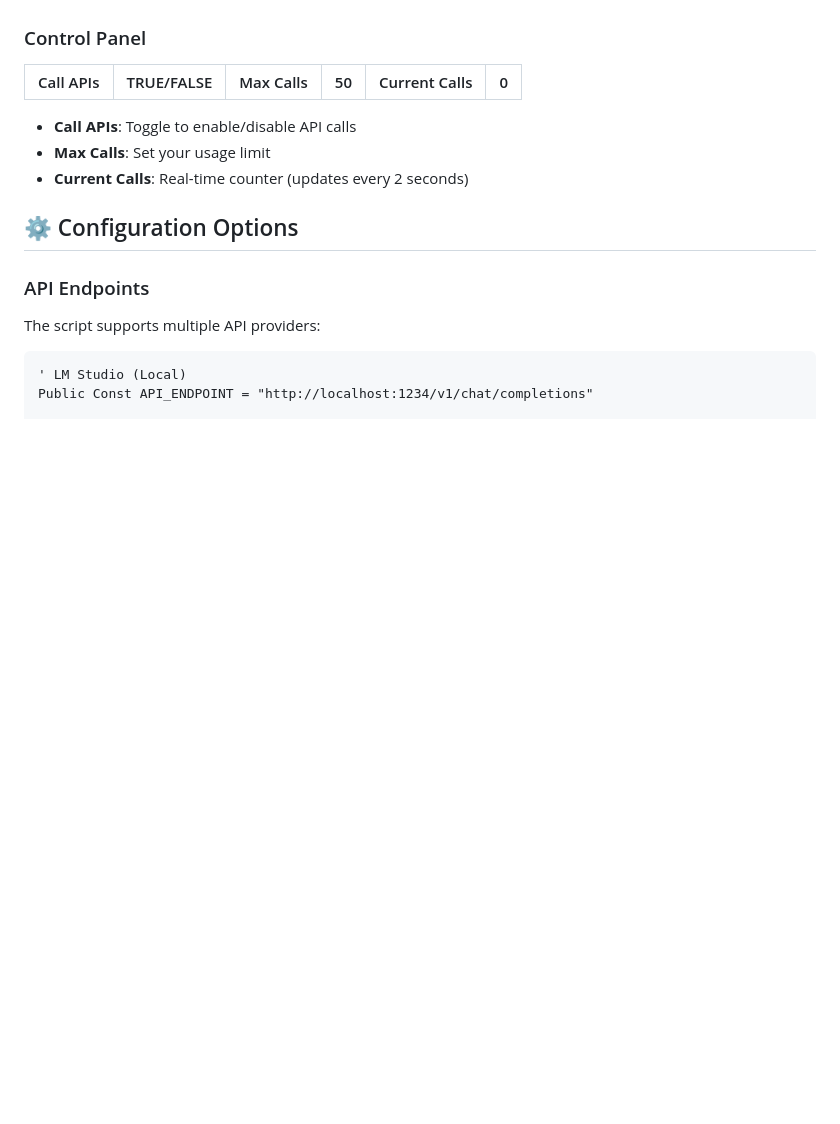
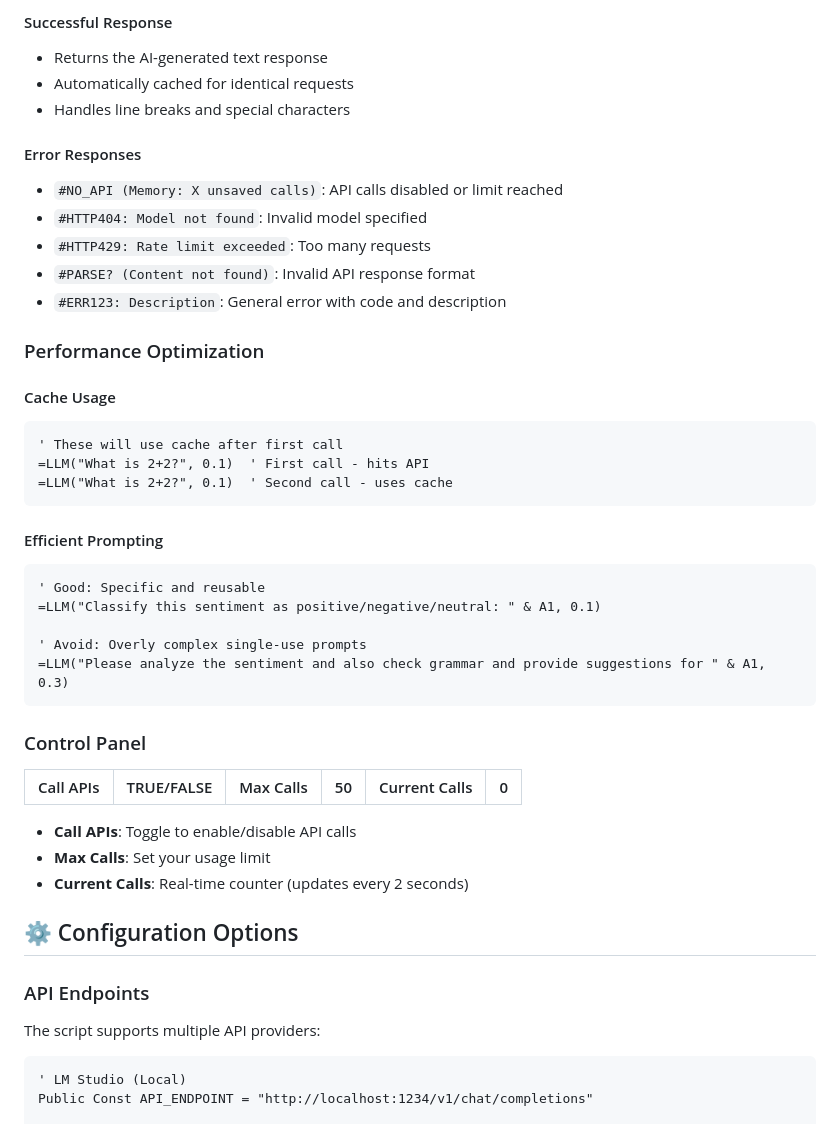
Before and after one commit to vcentea/Data_Analyses, a Markdown page: README.md, the part around the change printed below. GitHub-like rendering; blank space fills up the shorter version.

Commit message:
Add comprehensive LLM function reference with syntax, parameters, examples, and optimization tips

````diff
--- a/README.md
+++ b/README.md
@@ -72,3 +139,32 @@ Public Const DEFAULT_MODEL = "mistral-small-3.1-24b-instruct-2503"
+#### Successful Response
+- Returns the AI-generated text response
+- Automatically cached for identical requests
+- Handles line breaks and special characters
+
+#### Error Responses
+- `#NO_API (Memory: X unsaved calls)`: API calls disabled or limit reached
+- `#HTTP404: Model not found`: Invalid model specified
+- `#HTTP429: Rate limit exceeded`: Too many requests
+- `#PARSE? (Content not found)`: Invalid API response format
+- `#ERR123: Description`: General error with code and description
+
+### Performance Optimization
+
+#### Cache Usage
+```excel
+' These will use cache after first call
+=LLM("What is 2+2?", 0.1)  ' First call - hits API
+=LLM("What is 2+2?", 0.1)  ' Second call - uses cache
+```
+
+#### Efficient Prompting
+```excel
+' Good: Specific and reusable
+=LLM("Classify this sentiment as positive/negative/neutral: " & A1, 0.1)
+
+' Avoid: Overly complex single-use prompts
+=LLM("Please analyze the sentiment and also check grammar and provide suggestions for " & A1, 0.3)
+```
 
 ### Control Panel
 
````
Also changed, not shown: other parts of README.md (+67 -21 lines).
